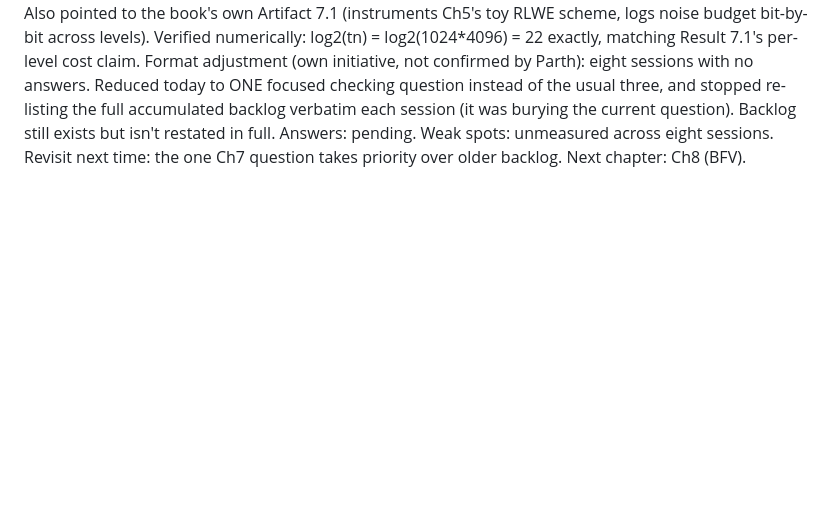
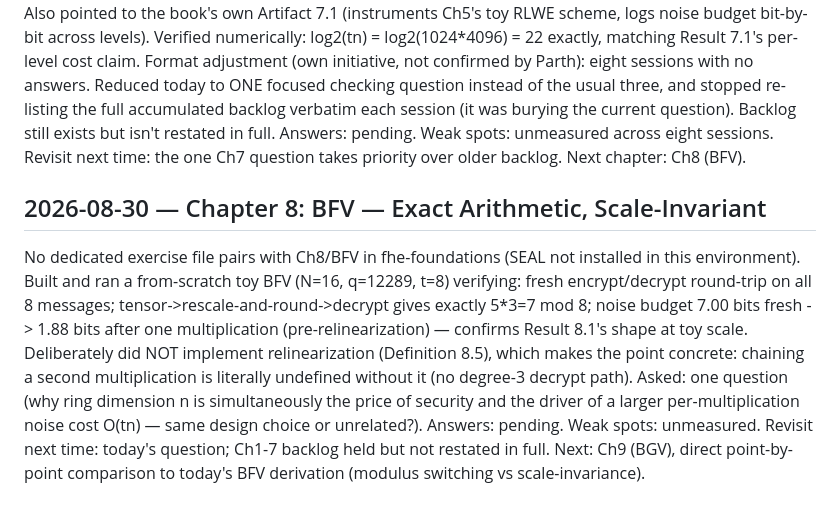
Before and after one commit to ParthN9i4/ParthN9i4, a Markdown page: study-log.md, the part around the change. Drawn GitHub-style; blank space fills up the shorter version.

Commit message:
Log FHE session 2026-08-30 (Ch8)

```diff
--- a/study-log.md
+++ b/study-log.md
@@ -112,3 +112,17 @@ Format adjustment (own initiative, not confirmed by Parth): eight sessions with
 Answers: pending.
 Weak spots: unmeasured across eight sessions.
 Revisit next time: the one Ch7 question takes priority over older backlog. Next chapter: Ch8 (BFV).
+
+## 2026-08-30 — Chapter 8: BFV — Exact Arithmetic, Scale-Invariant
+No dedicated exercise file pairs with Ch8/BFV in fhe-foundations (SEAL not installed in this environment).
+Built and ran a from-scratch toy BFV (N=16, q=12289, t=8) verifying: fresh encrypt/decrypt round-trip on all
+  8 messages; tensor->rescale-and-round->decrypt gives exactly 5*3=7 mod 8; noise budget 7.00 bits fresh ->
+  1.88 bits after one multiplication (pre-relinearization) — confirms Result 8.1's shape at toy scale.
+  Deliberately did NOT implement relinearization (Definition 8.5), which makes the point concrete: chaining
+  a second multiplication is literally undefined without it (no degree-3 decrypt path).
+Asked: one question (why ring dimension n is simultaneously the price of security and the driver of a larger
+  per-multiplication noise cost O(tn) — same design choice or unrelated?).
+Answers: pending.
+Weak spots: unmeasured.
+Revisit next time: today's question; Ch1-7 backlog held but not restated in full. Next: Ch9 (BGV), direct
+  point-by-point comparison to today's BFV derivation (modulus switching vs scale-invariance).
```
